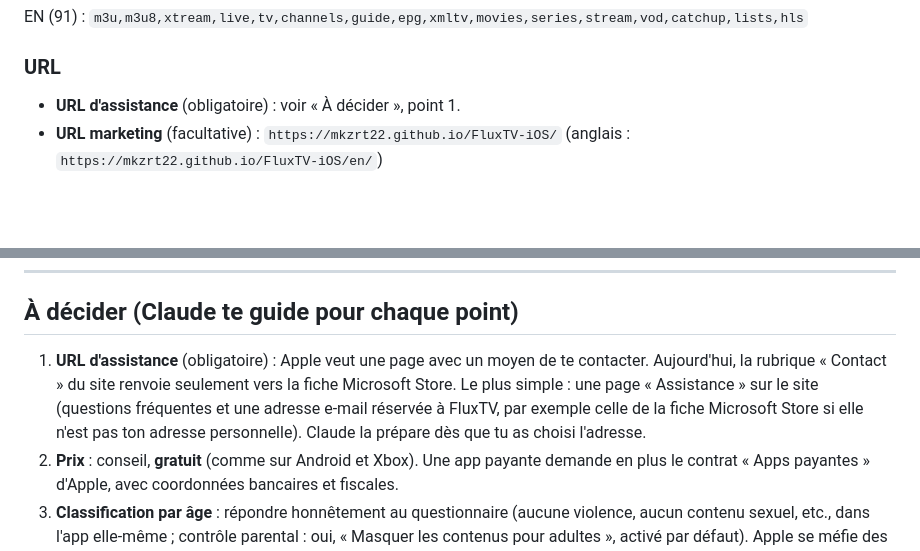
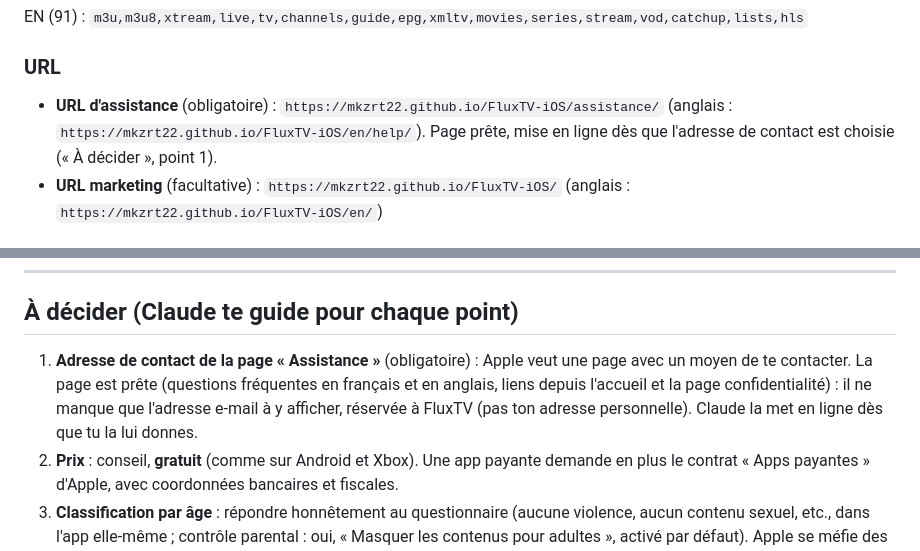
Before and after one commit to Mkzrt22/FluxTV-iOS, a Markdown page: AppStore/Fiche-App-Store.md, 2 parts joined by grey strips. Rendered like a GitHub page; blank space fills up the shorter version.

Commit message:
App Store : adresse de la page d'assistance dans la fiche
Co-Authored-By: Claude Opus 5.5 <noreply@anthropic.com>
Claude-Session: https://claude.ai/code/session_01LAhiqfQMijqzMwYZpjHC7C

```diff
--- a/AppStore/Fiche-App-Store.md
+++ b/AppStore/Fiche-App-Store.md
@@ -73,7 +73,9 @@ FR (96) : `m3u,xtream,tv,direct,chaînes,guide,epg,xmltv,films,séries,playlist,
 EN (91) : `m3u,m3u8,xtream,live,tv,channels,guide,epg,xmltv,movies,series,stream,vod,catchup,lists,hls`
 
 ### URL
-- **URL d'assistance** (obligatoire) : voir « À décider », point 1.
+- **URL d'assistance** (obligatoire) : `https://mkzrt22.github.io/FluxTV-iOS/assistance/`
+  (anglais : `https://mkzrt22.github.io/FluxTV-iOS/en/help/`). Page prête, mise en ligne dès que
+  l'adresse de contact est choisie (« À décider », point 1).
 - **URL marketing** (facultative) : `https://mkzrt22.github.io/FluxTV-iOS/` (anglais :
   `https://mkzrt22.github.io/FluxTV-iOS/en/`)
 
@@ -174,11 +176,11 @@ Conseil : « Publier manuellement cette version » pour choisir le jour de la so
 
 ## À décider (Claude te guide pour chaque point)
 
-1. **URL d'assistance** (obligatoire) : Apple veut une page avec un moyen de te contacter.
-   Aujourd'hui, la rubrique « Contact » du site renvoie seulement vers la fiche Microsoft Store.
-   Le plus simple : une page « Assistance » sur le site (questions fréquentes et une adresse
-   e-mail réservée à FluxTV, par exemple celle de la fiche Microsoft Store si elle n'est pas ton
-   adresse personnelle). Claude la prépare dès que tu as choisi l'adresse.
+1. **Adresse de contact de la page « Assistance »** (obligatoire) : Apple veut une page avec
+   un moyen de te contacter. La page est prête (questions fréquentes en français et en anglais,
+   liens depuis l'accueil et la page confidentialité) : il ne manque que l'adresse e-mail à y
+   afficher, réservée à FluxTV (pas ton adresse personnelle). Claude la met en ligne dès que tu
+   la lui donnes.
 2. **Prix** : conseil, **gratuit** (comme sur Android et Xbox). Une app payante demande en plus
    le contrat « Apps payantes » d'Apple, avec coordonnées bancaires et fiscales.
 3. **Classification par âge** : répondre honnêtement au questionnaire (aucune violence, aucun
```
